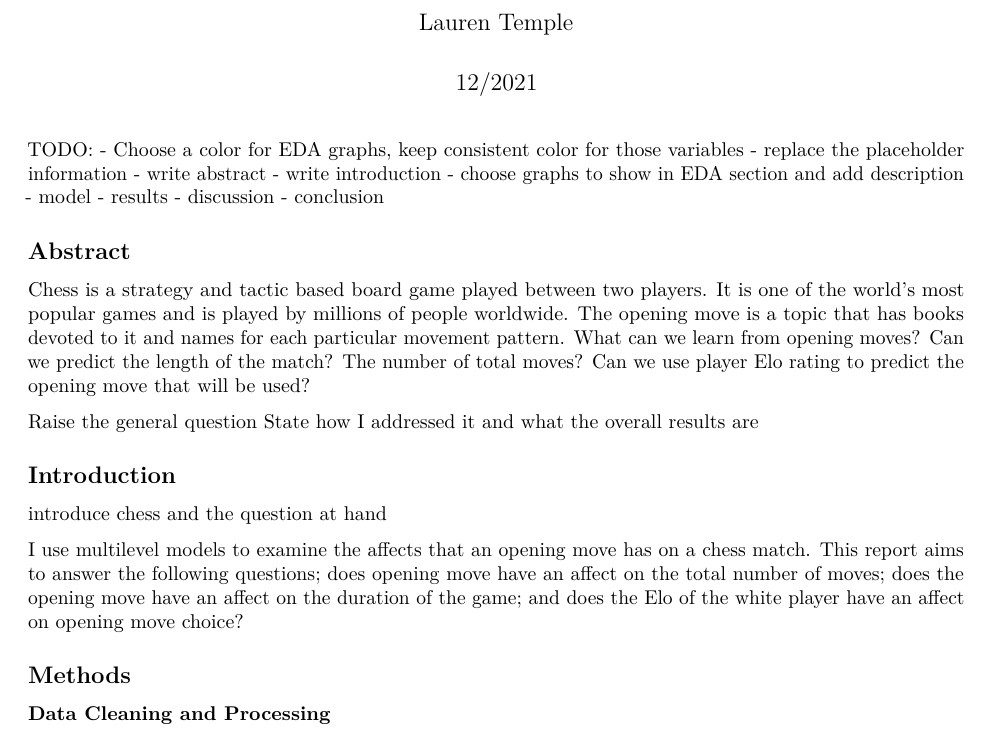
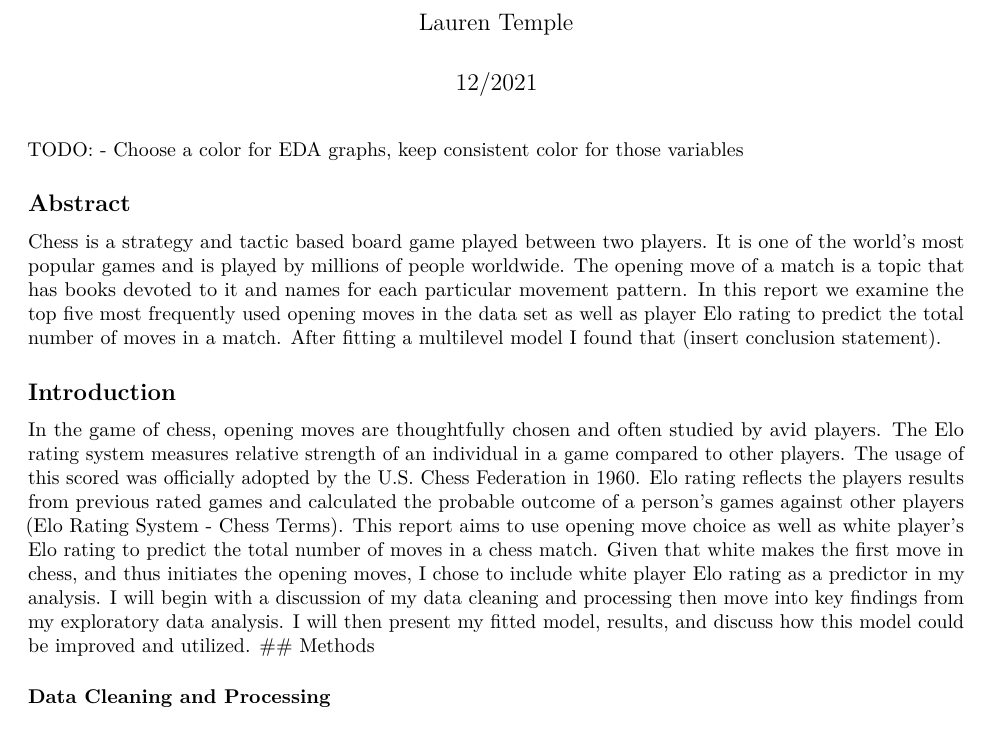
Before and after one commit to ltemps/Chess, an R Markdown document (Chessmd.Rmd): part of page 1 of 6, cut so that both start at the same text. Rendered offline with R 4.5, knitr and Pandoc, then LaTeX, with nearby package versions; some code elsewhere in the file could not run offline.

Commit message:
updated abstract, intro

````diff
--- a/Chessmd.Rmd
+++ b/Chessmd.Rmd
@@ -8,14 +8,6 @@ output:
 ---
 TODO:
 - Choose a color for EDA graphs, keep consistent color for those variables
-- replace the placeholder information
-- write abstract
-- write introduction
-- choose graphs to show in EDA section and add description
-- model
-- results
-- discussion
-- conclusion
 
 ```{r setup, include=FALSE}
 knitr::opts_chunk$set(echo = FALSE, warning=FALSE, message=FALSE)
@@ -24,17 +16,11 @@ pacman::p_load(readr, readxl, tidyverse, plyr, dplyr, lmerTest, gvlma, ggplot2,
 
 ## Abstract
 
-Chess is a strategy and tactic based board game played between two players. It is one of the world's most popular games and is played by millions of people worldwide. The opening move is a topic that has books devoted to it and names for each particular movement pattern. What can we learn from opening moves? Can we predict the length of the match? The number of total moves? Can we use player Elo rating to predict the opening move that will be used?
-
-Raise the general question
-State how I addressed it and what the overall results are
+Chess is a strategy and tactic based board game played between two players. It is one of the world's most popular games and is played by millions of people worldwide. The opening move of a match is a topic that has books devoted to it and names for each particular movement pattern. In this report we examine the top five most frequently used opening moves in the data set as well as player Elo rating to predict the total number of moves in a match. After fitting a multilevel model I found that (insert conclusion statement).
 
 ## Introduction
 
-introduce chess and the question at hand
-
-I use multilevel models to examine the affects that an opening move has on a chess match. This report aims to answer the following questions; does opening move have an affect on the total number of moves; does the opening move have an affect on the duration of the game; and does the Elo of the white player have an affect on opening move choice?
-
+In the game of chess, opening moves are thoughtfully chosen and often studied by avid players. The Elo rating system measures relative strength of an individual in a game compared to other players. The usage of this scored was officially adopted by the U.S. Chess Federation in 1960. Elo rating reflects the players results from previous rated games and calculated the probable outcome of a person's games against other players (Elo Rating System - Chess Terms). This report aims to use opening move choice as well as white player's Elo rating to predict the total number of moves in a chess match. Given that white makes the first move in chess, and thus initiates the opening moves, I chose to include white player Elo rating as a predictor in my analysis. I will begin with a discussion of my data cleaning and processing then move into key findings from my exploratory data analysis. I will then present my fitted model, results, and discuss how this model could be improved and utilized.
 ## Methods
 
 ### Data Cleaning and Processing
````
